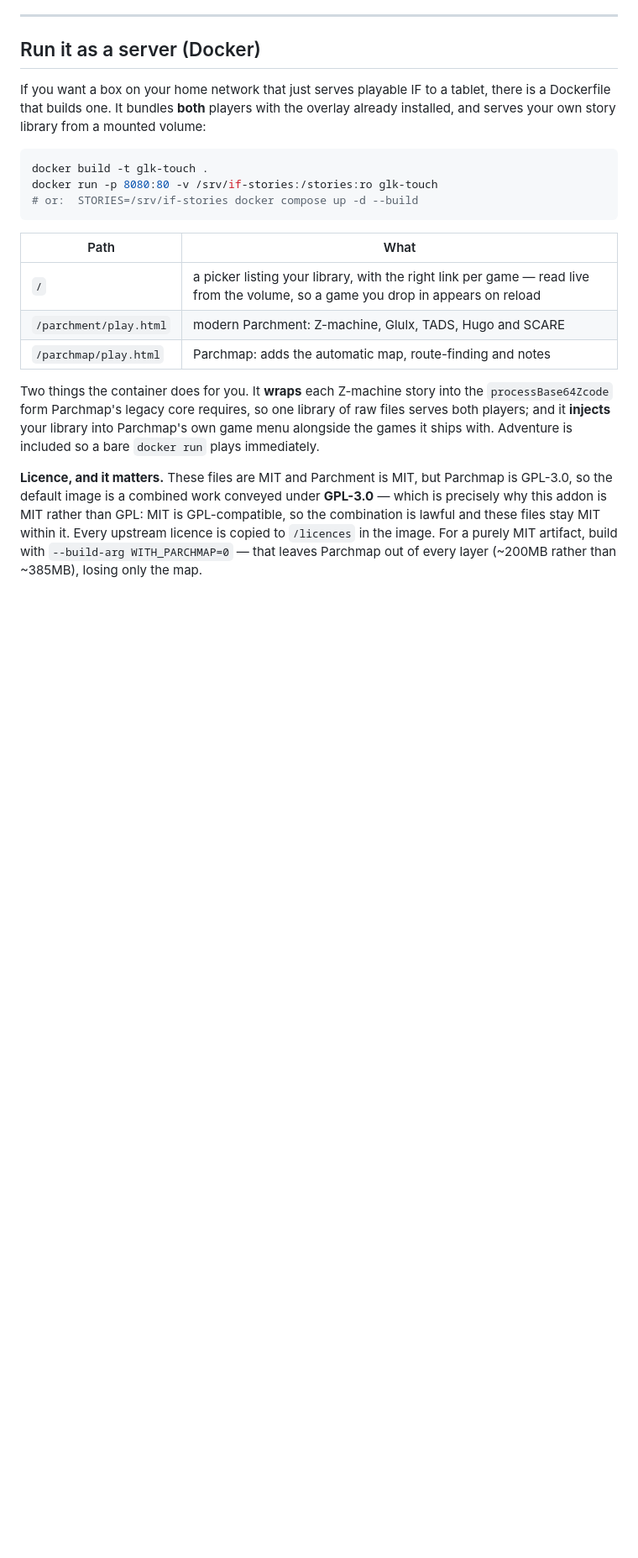
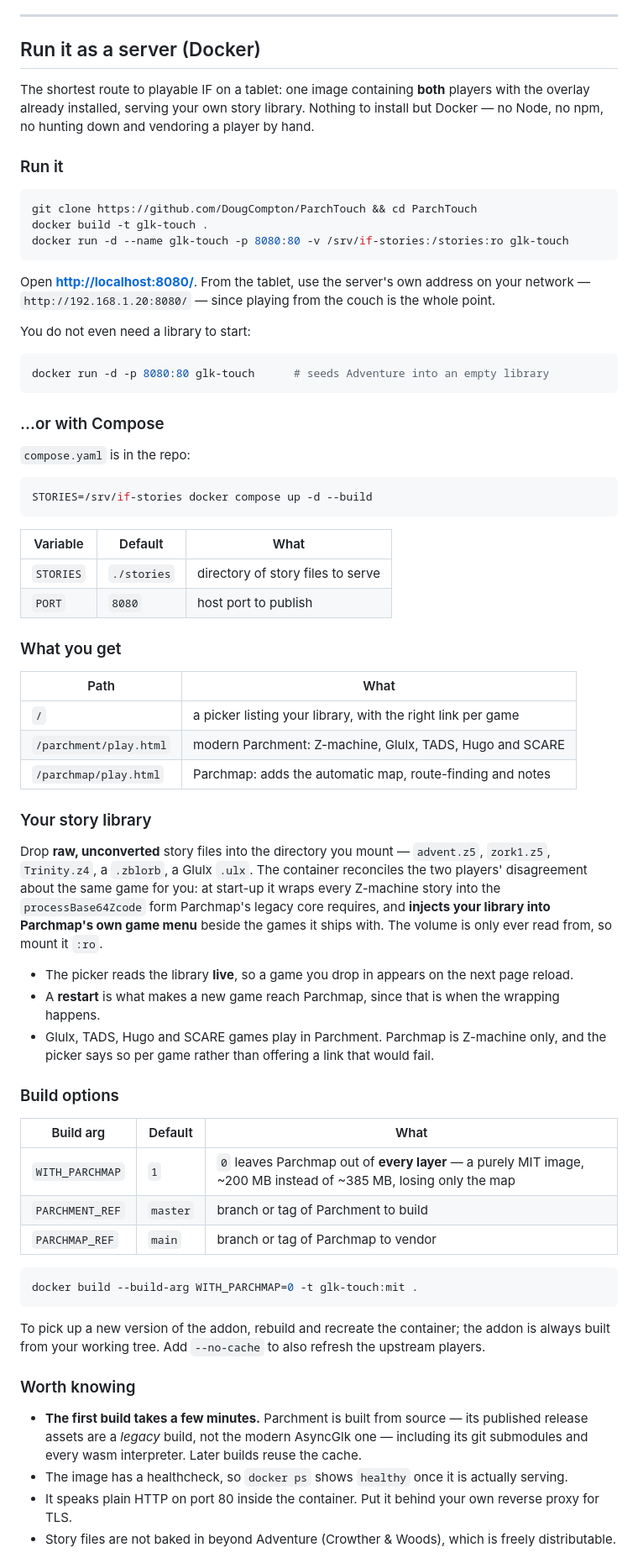
Before and after one commit to DougCompton/ParchTouch, a Markdown page: README.md, the part around one of its changes. Shown at 84% size. Drawn GitHub-style; blank space fills up the shorter version.

Commit message:
docs: a proper Docker guide in the README, and offer it in the install chooser
The chooser said "pick the path that matches your situation" and then listed only
the three manual routes, so the easiest one — run the image — was invisible unless
you scrolled past all of them. Docker is now the first option, marked as where to
start if you just want to play.

The section itself was a summary rather than instructions. It now covers what
someone actually needs: docker run and Compose (with the PORT and STORIES
variables that already existed but were undocumented), reaching it from a tablet
by LAN address rather than localhost, what to put in the volume and in what format,
the build args including WITH_PARCHMAP, how to update, and why the first build is
slow.

Every command in it was run before being written:
- `docker run` with no volume at all: the image seeds Adventure and plays, so the
  "you do not even need a library" claim is tested rather than assumed.
- `STORIES=... PORT=8152 docker compose up -d`: container starts, publishes the
  right port, all three paths return 200, and the mounted library is visible.
- the healthcheck reports `healthy`.
- every internal README link and file reference resolves.

Also replaced the `github.com/<you>/glk-touch` clone placeholder with the real
repository, now that there is one.

Co-Authored-By: Claude Opus 5 (1M context) <noreply@anthropic.com>

````diff
--- a/README.md
+++ b/README.md
@@ -274,30 +276,82 @@ Open **`http://localhost:8080/play.html?story=games/Advent.z5.js`**, or pick the
 
 ## Run it as a server (Docker)
 
-If you want a box on your home network that just serves playable IF to a tablet, there is a Dockerfile
-that builds one. It bundles **both** players with the overlay already installed, and serves your own
-story library from a mounted volume:
+The shortest route to playable IF on a tablet: one image containing **both** players with the overlay
+already installed, serving your own story library. Nothing to install but Docker — no Node, no npm, no
+hunting down and vendoring a player by hand.
+
+### Run it
 
 ```bash
+git clone https://github.com/DougCompton/ParchTouch && cd ParchTouch
 docker build -t glk-touch .
-docker run -p 8080:80 -v /srv/if-stories:/stories:ro glk-touch
-# or:  STORIES=/srv/if-stories docker compose up -d --build
+docker run -d --name glk-touch -p 8080:80 -v /srv/if-stories:/stories:ro glk-touch
 ```
+
+Open **<http://localhost:8080/>**. From the tablet, use the server's own address on your network —
+`http://192.168.1.20:8080/` — since playing from the couch is the whole point.
+
+You do not even need a library to start:
+
+```bash
+docker run -d -p 8080:80 glk-touch      # seeds Adventure into an empty library
+```
+
+### …or with Compose
+
+`compose.yaml` is in the repo:
+
+```bash
+STORIES=/srv/if-stories docker compose up -d --build
+```
+
+| Variable | Default | What |
+|----------|---------|------|
+| `STORIES` | `./stories` | directory of story files to serve |
+| `PORT` | `8080` | host port to publish |
+
+### What you get
 
 | Path | What |
 |------|------|
-| `/` | a picker listing your library, with the right link per game — read live from the volume, so a game you drop in appears on reload |
+| `/` | a picker listing your library, with the right link per game |
 | `/parchment/play.html` | modern Parchment: Z-machine, Glulx, TADS, Hugo and SCARE |
 | `/parchmap/play.html` | Parchmap: adds the automatic map, route-finding and notes |
 
-Two things the container does for you. It **wraps** each Z-machine story into the
-`processBase64Zcode` form Parchmap's legacy core requires, so one library of raw files serves both
-players; and it **injects** your library into Parchmap's own game menu alongside the games it ships
-with. Adventure is included so a bare `docker run` plays immediately.
+### Your story library
 
-**Licence, and it matters.** These files are MIT and Parchment is MIT, but Parchmap is GPL-3.0, so the
-default image is a combined work conveyed under **GPL-3.0** — which is precisely why this addon is MIT
-rather than GPL: MIT is GPL-compatible, so the combination is lawful and these files stay MIT within it.
-Every upstream licence is copied to `/licences` in the image. For a purely MIT artifact, build with
-`--build-arg WITH_PARCHMAP=0` — that leaves Parchmap out of every layer (~200MB rather than ~385MB),
-losing only the map.
+Drop **raw, unconverted** story files into the directory you mount — `advent.z5`, `zork1.z5`,
+`Trinity.z4`, a `.zblorb`, a Glulx `.ulx`. The container reconciles the two players' disagreement about
+the same game for you: at start-up it wraps every Z-machine story into the `processBase64Zcode` form
+Parchmap's legacy core requires, and **injects your library into Parchmap's own game menu** beside the
+games it ships with. The volume is only ever read from, so mount it `:ro`.
+
+- The picker reads the library **live**, so a game you drop in appears on the next page reload.
+- A **restart** is what makes a new game reach Parchmap, since that is when the wrapping happens.
+- Glulx, TADS, Hugo and SCARE games play in Parchment. Parchmap is Z-machine only, and the picker says
+  so per game rather than offering a link that would fail.
+
+### Build options
+
+| Build arg | Default | What |
+|-----------|---------|------|
+| `WITH_PARCHMAP` | `1` | `0` leaves Parchmap out of **every layer** — a purely MIT image, ~200 MB instead of ~385 MB, losing only the map |
+| `PARCHMENT_REF` | `master` | branch or tag of Parchment to build |
+| `PARCHMAP_REF` | `main` | branch or tag of Parchmap to vendor |
+
+```bash
+docker build --build-arg WITH_PARCHMAP=0 -t glk-touch:mit .
+```
+
+To pick up a new version of the addon, rebuild and recreate the container; the addon is always built
+from your working tree. Add `--no-cache` to also refresh the upstream players.
+
+### Worth knowing
+
+- **The first build takes a few minutes.** Parchment is built from source — its published release
+  assets are a *legacy* build, not the modern AsyncGlk one — including its git submodules and every
+  wasm interpreter. Later builds reuse the cache.
+- The image has a healthcheck, so `docker ps` shows `healthy` once it is actually serving.
+- It speaks plain HTTP on port 80 inside the container. Put it behind your own reverse proxy for TLS.
+- Story files are not baked in beyond Adventure (Crowther & Woods), which is freely distributable.
+
````
Also changed, not shown: other parts of README.md (+11 -4 lines).
